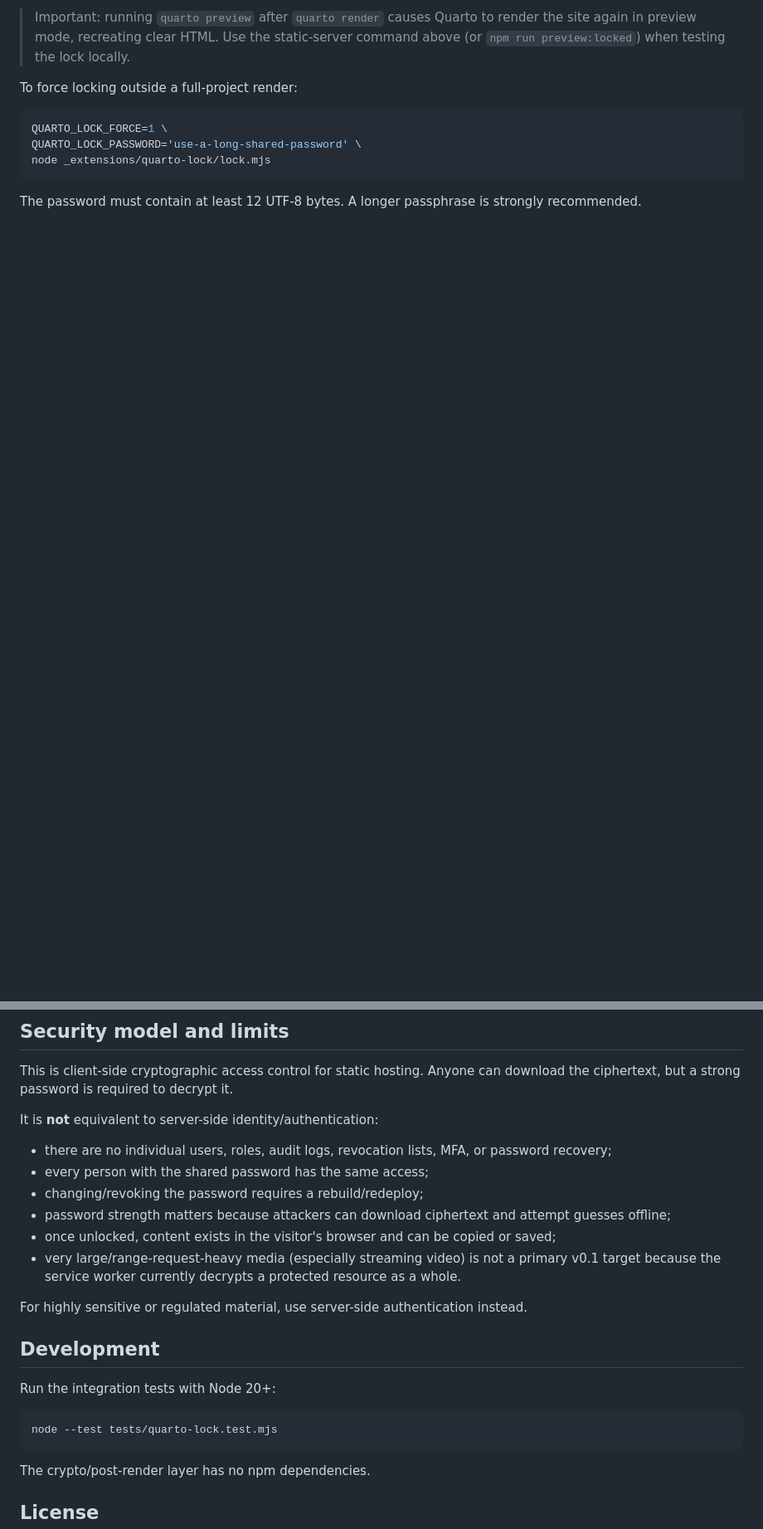
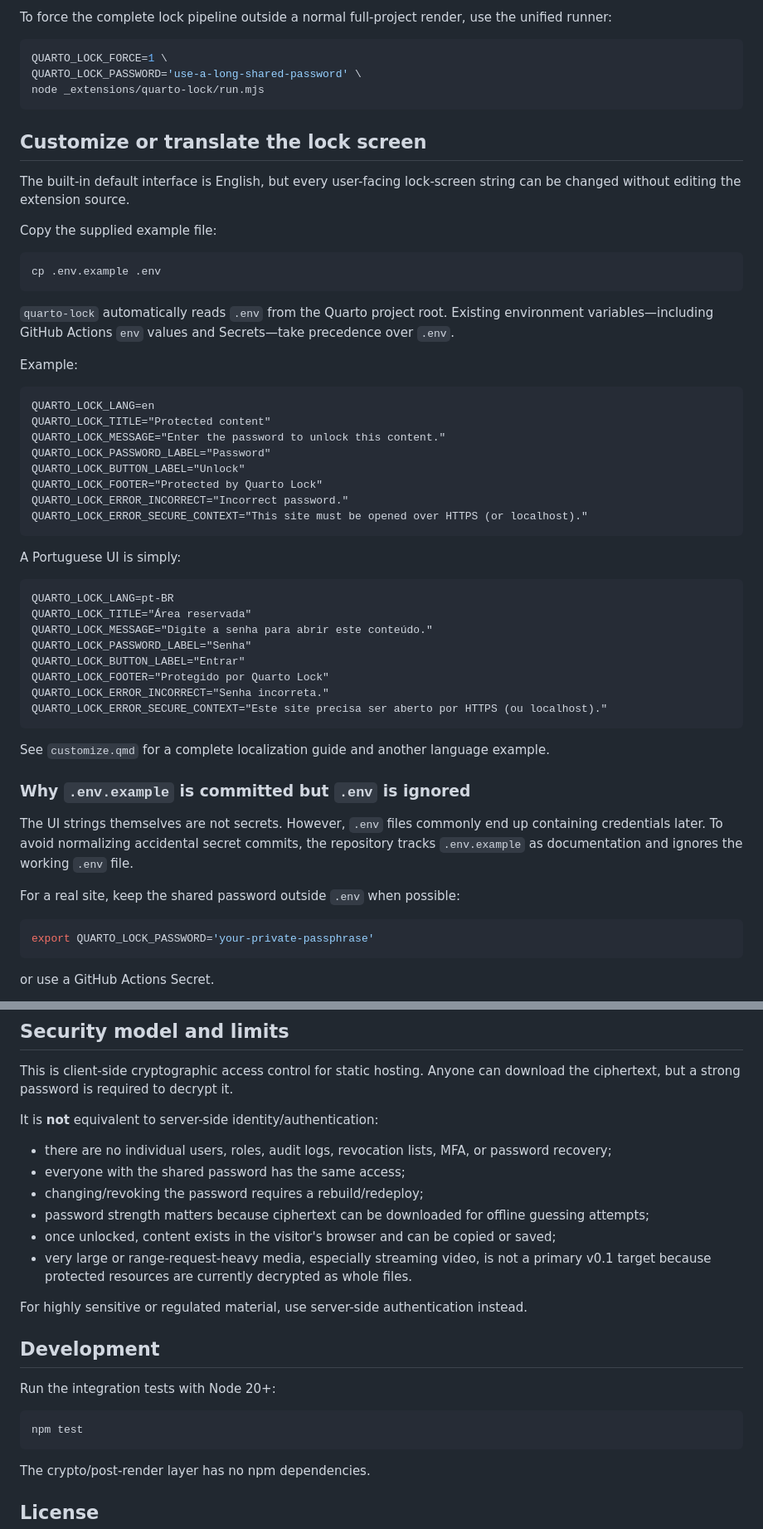
Before and after one commit to lsbjordao/quarto-lock, a Markdown page: README.md, 2 parts joined by grey strips. Shown at 83% size. GitHub-like rendering; blank space fills up the shorter version.

Commit message:
docs: document .env localization and English defaults

````diff
--- a/README.md
+++ b/README.md
@@ -80,12 +74,61 @@ It renders a locked build and serves `_site` on port 3073. If `QUARTO_LOCK_PASSW
 
-> Important: running `quarto preview` after `quarto render` causes Quarto to render the site again in preview mode, recreating clear HTML. Use the static-server command above (or `npm run preview:locked`) when testing the lock locally.
-
-To force locking outside a full-project render:
+To force the complete lock pipeline outside a normal full-project render, use the unified runner:
 
 ```bash
 QUARTO_LOCK_FORCE=1 \
 QUARTO_LOCK_PASSWORD='use-a-long-shared-password' \
-node _extensions/quarto-lock/lock.mjs
+node _extensions/quarto-lock/run.mjs
 ```
 
-The password must contain at least 12 UTF-8 bytes. A longer passphrase is strongly recommended.
+## Customize or translate the lock screen
+
+The built-in default interface is English, but every user-facing lock-screen string can be changed without editing the extension source.
+
+Copy the supplied example file:
+
+```bash
+cp .env.example .env
+```
+
+`quarto-lock` automatically reads `.env` from the Quarto project root. Existing environment variables—including GitHub Actions `env` values and Secrets—take precedence over `.env`.
+
+Example:
+
+```dotenv
+QUARTO_LOCK_LANG=en
+QUARTO_LOCK_TITLE="Protected content"
+QUARTO_LOCK_MESSAGE="Enter the password to unlock this content."
+QUARTO_LOCK_PASSWORD_LABEL="Password"
+QUARTO_LOCK_BUTTON_LABEL="Unlock"
+QUARTO_LOCK_FOOTER="Protected by Quarto Lock"
+QUARTO_LOCK_ERROR_INCORRECT="Incorrect password."
+QUARTO_LOCK_ERROR_SECURE_CONTEXT="This site must be opened over HTTPS (or localhost)."
+```
+
+A Portuguese UI is simply:
+
+```dotenv
+QUARTO_LOCK_LANG=pt-BR
+QUARTO_LOCK_TITLE="Área reservada"
+QUARTO_LOCK_MESSAGE="Digite a senha para abrir este conteúdo."
+QUARTO_LOCK_PASSWORD_LABEL="Senha"
+QUARTO_LOCK_BUTTON_LABEL="Entrar"
+QUARTO_LOCK_FOOTER="Protegido por Quarto Lock"
+QUARTO_LOCK_ERROR_INCORRECT="Senha incorreta."
+QUARTO_LOCK_ERROR_SECURE_CONTEXT="Este site precisa ser aberto por HTTPS (ou localhost)."
+```
+
+See `customize.qmd` for a complete localization guide and another language example.
+
+### Why `.env.example` is committed but `.env` is ignored
+
+The UI strings themselves are not secrets. However, `.env` files commonly end up containing credentials later. To avoid normalizing accidental secret commits, the repository tracks `.env.example` as documentation and ignores the working `.env` file.
+
+For a real site, keep the shared password outside `.env` when possible:
+
+```bash
+export QUARTO_LOCK_PASSWORD='your-private-passphrase'
+```
+
+or use a GitHub Actions Secret.
+
@@ -146,11 +198,11 @@ This is client-side cryptographic access control for static hosting. Anyone can
 It is **not** equivalent to server-side identity/authentication:
 
 - there are no individual users, roles, audit logs, revocation lists, MFA, or password recovery;
-- every person with the shared password has the same access;
+- everyone with the shared password has the same access;
 - changing/revoking the password requires a rebuild/redeploy;
-- password strength matters because attackers can download ciphertext and attempt guesses offline;
+- password strength matters because ciphertext can be downloaded for offline guessing attempts;
 - once unlocked, content exists in the visitor's browser and can be copied or saved;
-- very large/range-request-heavy media (especially streaming video) is not a primary v0.1 target because the service worker currently decrypts a protected resource as a whole.
+- very large or range-request-heavy media, especially streaming video, is not a primary v0.1 target because protected resources are currently decrypted as whole files.
 
 For highly sensitive or regulated material, use server-side authentication instead.
 
@@ -159,7 +211,7 @@ For highly sensitive or regulated material, use server-side authentication inste
 Run the integration tests with Node 20+:
 
 ```bash
-node --test tests/quarto-lock.test.mjs
+npm test
 ```
 
 The crypto/post-render layer has no npm dependencies.
````
Also changed, not shown: other parts of README.md (+49 -46 lines).
